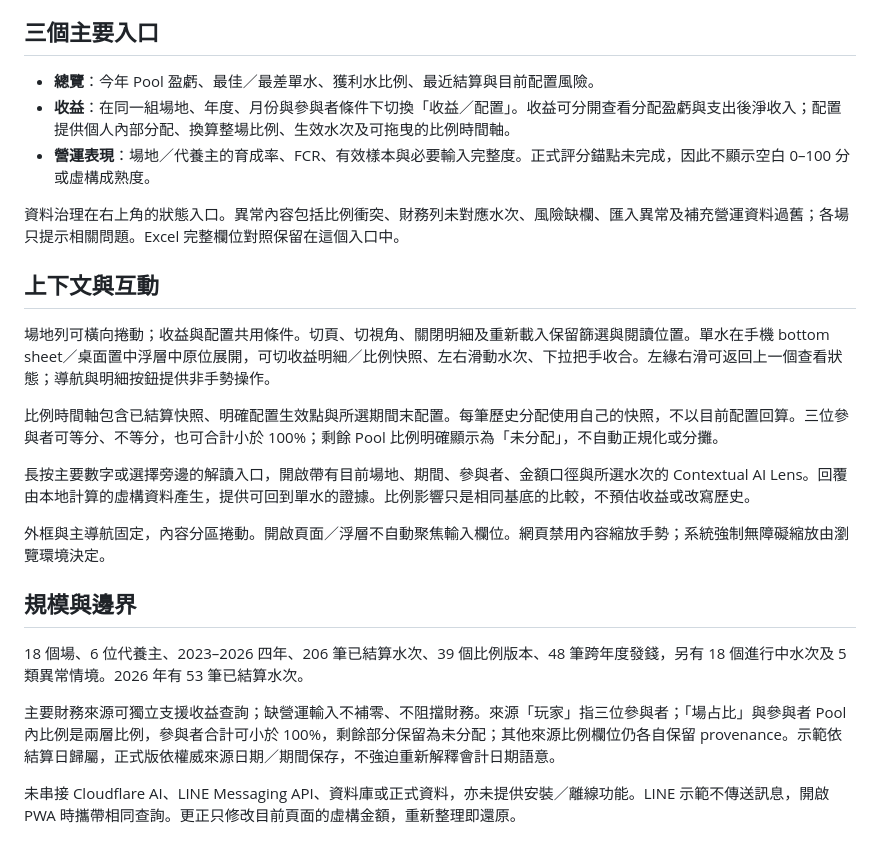
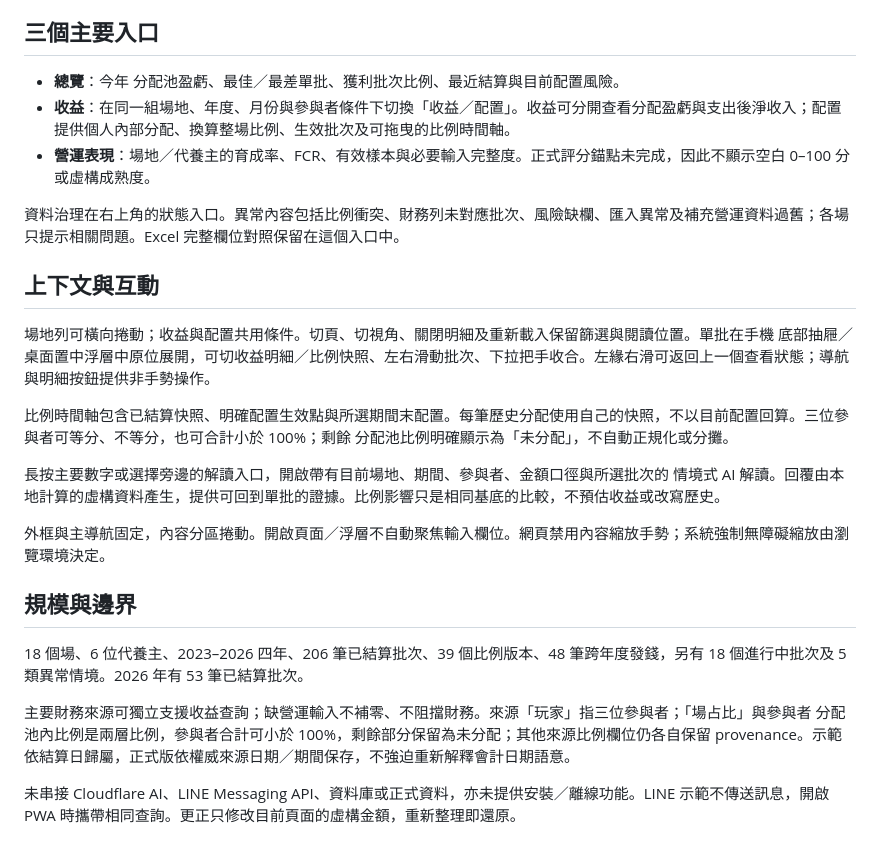
Before and after one commit to aitest00898/jinji-investment-ai-preview, a Markdown page: README.md, the part around the change. GitHub-like rendering.

Commit message:
docs: align preview wording to batch terminology

```diff
--- a/README.md
+++ b/README.md
@@ -4,27 +4,27 @@
 
 ## 三個主要入口
 
-- **總覽**：今年 Pool 盈虧、最佳／最差單水、獲利水比例、最近結算與目前配置風險。
-- **收益**：在同一組場地、年度、月份與參與者條件下切換「收益／配置」。收益可分開查看分配盈虧與支出後淨收入；配置提供個人內部分配、換算整場比例、生效水次及可拖曳的比例時間軸。
+- **總覽**：今年 分配池盈虧、最佳／最差單批、獲利批次比例、最近結算與目前配置風險。
+- **收益**：在同一組場地、年度、月份與參與者條件下切換「收益／配置」。收益可分開查看分配盈虧與支出後淨收入；配置提供個人內部分配、換算整場比例、生效批次及可拖曳的比例時間軸。
 - **營運表現**：場地／代養主的育成率、FCR、有效樣本與必要輸入完整度。正式評分錨點未完成，因此不顯示空白 0–100 分或虛構成熟度。
 
-資料治理在右上角的狀態入口。異常內容包括比例衝突、財務列未對應水次、風險缺欄、匯入異常及補充營運資料過舊；各場只提示相關問題。Excel 完整欄位對照保留在這個入口中。
+資料治理在右上角的狀態入口。異常內容包括比例衝突、財務列未對應批次、風險缺欄、匯入異常及補充營運資料過舊；各場只提示相關問題。Excel 完整欄位對照保留在這個入口中。
 
 ## 上下文與互動
 
-場地列可橫向捲動；收益與配置共用條件。切頁、切視角、關閉明細及重新載入保留篩選與閱讀位置。單水在手機 bottom sheet／桌面置中浮層中原位展開，可切收益明細／比例快照、左右滑動水次、下拉把手收合。左緣右滑可返回上一個查看狀態；導航與明細按鈕提供非手勢操作。
+場地列可橫向捲動；收益與配置共用條件。切頁、切視角、關閉明細及重新載入保留篩選與閱讀位置。單批在手機 底部抽屜／桌面置中浮層中原位展開，可切收益明細／比例快照、左右滑動批次、下拉把手收合。左緣右滑可返回上一個查看狀態；導航與明細按鈕提供非手勢操作。
 
-比例時間軸包含已結算快照、明確配置生效點與所選期間末配置。每筆歷史分配使用自己的快照，不以目前配置回算。三位參與者可等分、不等分，也可合計小於 100%；剩餘 Pool 比例明確顯示為「未分配」，不自動正規化或分攤。
+比例時間軸包含已結算快照、明確配置生效點與所選期間末配置。每筆歷史分配使用自己的快照，不以目前配置回算。三位參與者可等分、不等分，也可合計小於 100%；剩餘 分配池比例明確顯示為「未分配」，不自動正規化或分攤。
 
-長按主要數字或選擇旁邊的解讀入口，開啟帶有目前場地、期間、參與者、金額口徑與所選水次的 Contextual AI Lens。回覆由本地計算的虛構資料產生，提供可回到單水的證據。比例影響只是相同基底的比較，不預估收益或改寫歷史。
+長按主要數字或選擇旁邊的解讀入口，開啟帶有目前場地、期間、參與者、金額口徑與所選批次的 情境式 AI 解讀。回覆由本地計算的虛構資料產生，提供可回到單批的證據。比例影響只是相同基底的比較，不預估收益或改寫歷史。
 
 外框與主導航固定，內容分區捲動。開啟頁面／浮層不自動聚焦輸入欄位。網頁禁用內容縮放手勢；系統強制無障礙縮放由瀏覽環境決定。
 
 ## 規模與邊界
 
-18 個場、6 位代養主、2023–2026 四年、206 筆已結算水次、39 個比例版本、48 筆跨年度發錢，另有 18 個進行中水次及 5 類異常情境。2026 年有 53 筆已結算水次。
+18 個場、6 位代養主、2023–2026 四年、206 筆已結算批次、39 個比例版本、48 筆跨年度發錢，另有 18 個進行中批次及 5 類異常情境。2026 年有 53 筆已結算批次。
 
-主要財務來源可獨立支援收益查詢；缺營運輸入不補零、不阻擋財務。來源「玩家」指三位參與者；「場占比」與參與者 Pool 內比例是兩層比例，參與者合計可小於 100%，剩餘部分保留為未分配；其他來源比例欄位仍各自保留 provenance。示範依結算日歸屬，正式版依權威來源日期／期間保存，不強迫重新解釋會計日期語意。
+主要財務來源可獨立支援收益查詢；缺營運輸入不補零、不阻擋財務。來源「玩家」指三位參與者；「場占比」與參與者 分配池內比例是兩層比例，參與者合計可小於 100%，剩餘部分保留為未分配；其他來源比例欄位仍各自保留 provenance。示範依結算日歸屬，正式版依權威來源日期／期間保存，不強迫重新解釋會計日期語意。
 
 未串接 Cloudflare AI、LINE Messaging API、資料庫或正式資料，亦未提供安裝／離線功能。LINE 示範不傳送訊息，開啟 PWA 時攜帶相同查詢。更正只修改目前頁面的虛構金額，重新整理即還原。
 
```
